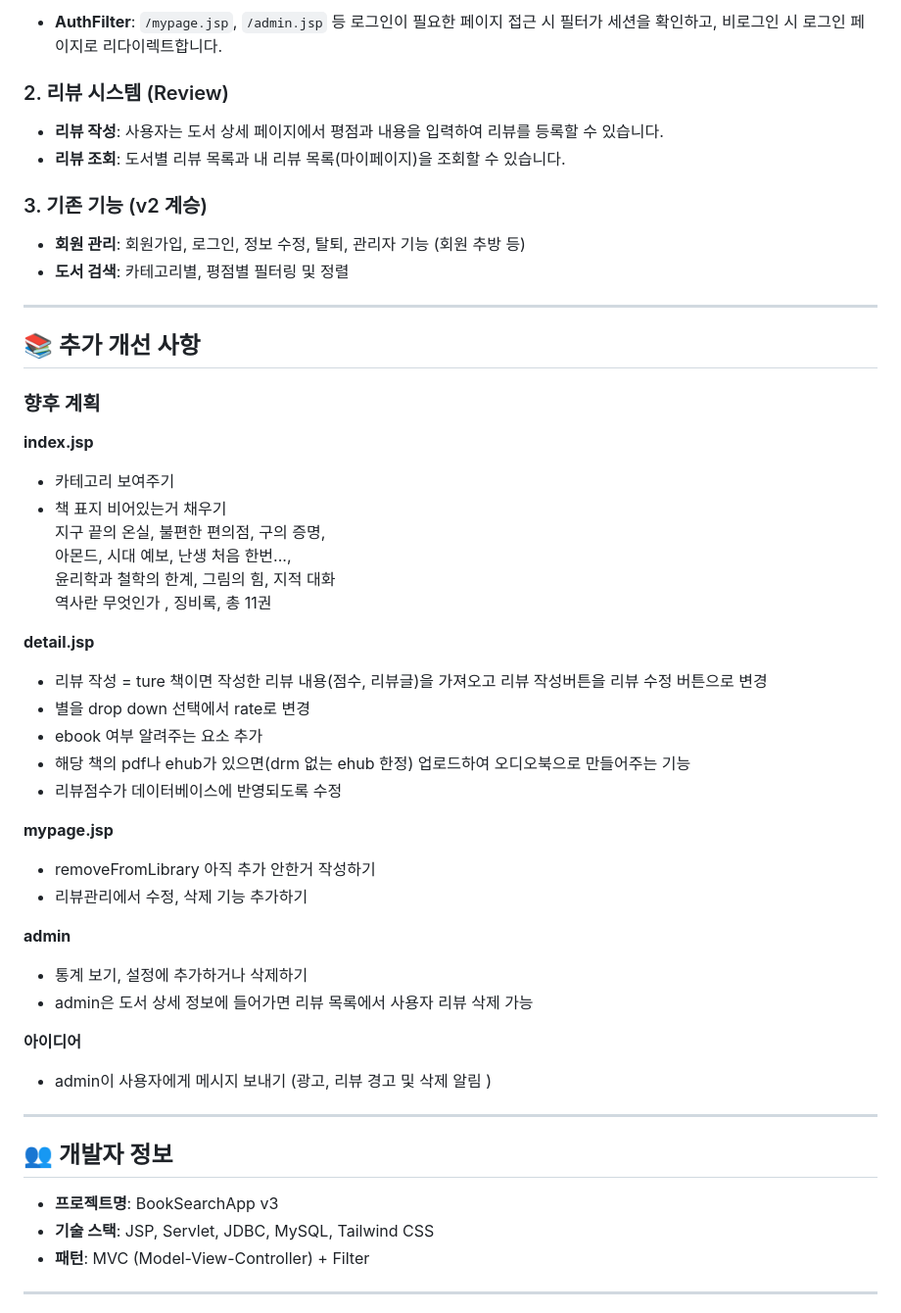
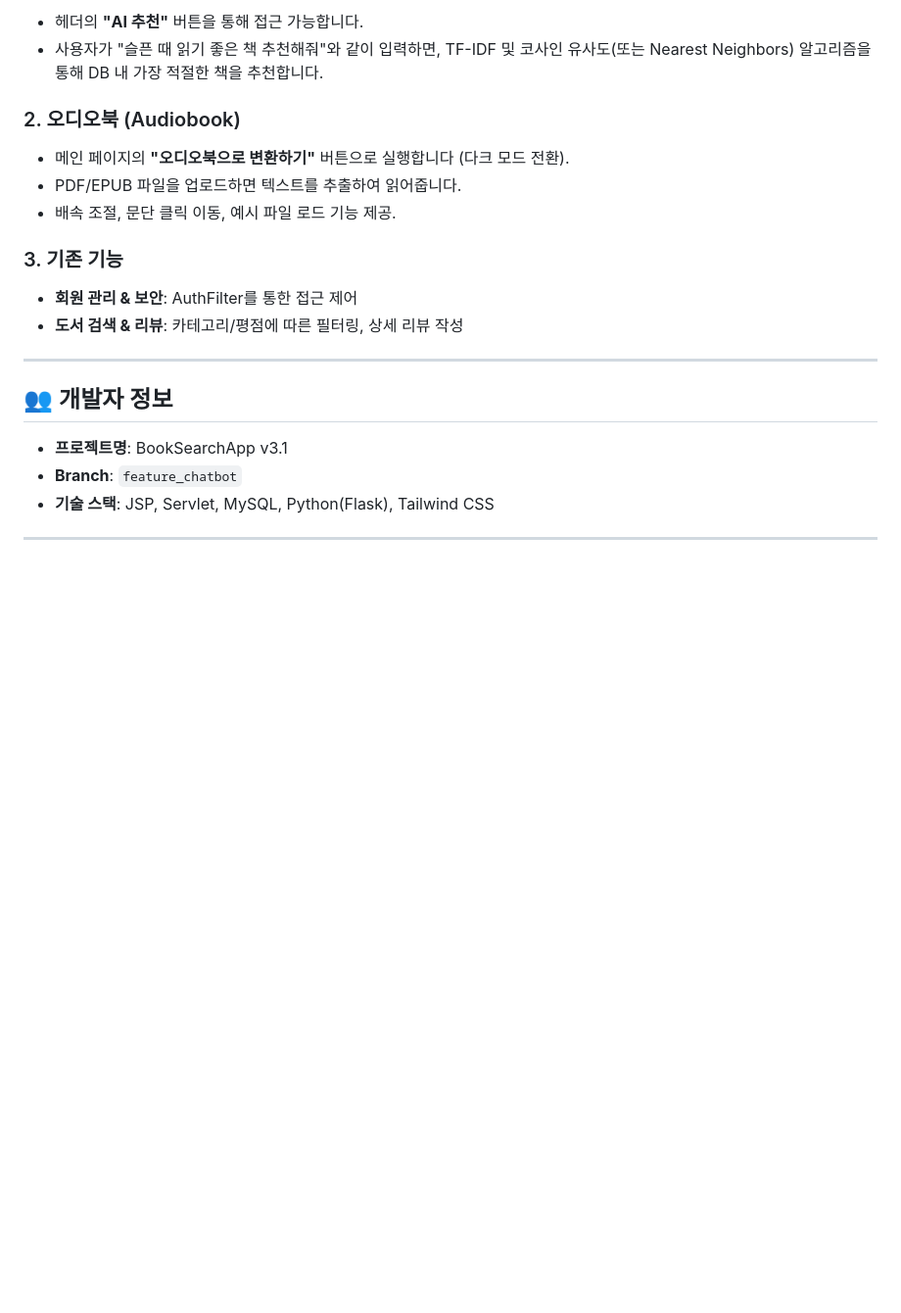
Before and after one commit to LeeDongHyun00/bookSearchApp, a Markdown page: README.md, the part around the change printed below. Shown: that part at 98% size. GitHub-like rendering; blank space fills up the shorter version.

```diff
--- a/README.md
+++ b/README.md
@@ -80,60 +89,25 @@ CREATE TABLE 리뷰 (
 
-- **AuthFilter**: `/mypage.jsp`, `/admin.jsp` 등 로그인이 필요한 페이지 접근 시 필터가 세션을 확인하고, 비로그인 시 로그인 페이지로 리다이렉트합니다.
+- 헤더의 **"AI 추천"** 버튼을 통해 접근 가능합니다.
+- 사용자가 "슬픈 때 읽기 좋은 책 추천해줘"와 같이 입력하면, TF-IDF 및 코사인 유사도(또는 Nearest Neighbors) 알고리즘을 통해 DB 내 가장 적절한 책을 추천합니다.
 
-### 2. 리뷰 시스템 (Review)
+### 2. 오디오북 (Audiobook)
 
-- **리뷰 작성**: 사용자는 도서 상세 페이지에서 평점과 내용을 입력하여 리뷰를 등록할 수 있습니다.
-- **리뷰 조회**: 도서별 리뷰 목록과 내 리뷰 목록(마이페이지)을 조회할 수 있습니다.
+- 메인 페이지의 **"오디오북으로 변환하기"** 버튼으로 실행합니다 (다크 모드 전환).
+- PDF/EPUB 파일을 업로드하면 텍스트를 추출하여 읽어줍니다.
+- 배속 조절, 문단 클릭 이동, 예시 파일 로드 기능 제공.
 
-### 3. 기존 기능 (v2 계승)
+### 3. 기존 기능
 
-- **회원 관리**: 회원가입, 로그인, 정보 수정, 탈퇴, 관리자 기능 (회원 추방 등)
-- **도서 검색**: 카테고리별, 평점별 필터링 및 정렬
-
----
-
-## 📚 추가 개선 사항
-
-### 향후 계획
-
-**index.jsp**
-
-- 카테고리 보여주기
-- 책 표지 비어있는거 채우기
-  지구 끝의 온실, 불편한 편의점, 구의 증명,
-  아몬드, 시대 예보, 난생 처음 한번...,
-  윤리학과 철학의 한계, 그림의 힘, 지적 대화
-  역사란 무엇인가 , 징비록, 총 11권
-
-**detail.jsp**
-
-- 리뷰 작성 = ture 책이면 작성한 리뷰 내용(점수, 리뷰글)을 가져오고 리뷰 작성버튼을 리뷰 수정 버튼으로 변경
-- 별을 drop down 선택에서 rate로 변경
-- ebook 여부 알려주는 요소 추가
-- 해당 책의 pdf나 ehub가 있으면(drm 없는 ehub 한정) 업로드하여 오디오북으로 만들어주는 기능
-- 리뷰점수가 데이터베이스에 반영되도록 수정
-
-**mypage.jsp**
-
-- removeFromLibrary 아직 추가 안한거 작성하기
-- 리뷰관리에서 수정, 삭제 기능 추가하기
-
-**admin**
-
-- 통계 보기, 설정에 추가하거나 삭제하기
-- admin은 도서 상세 정보에 들어가면 리뷰 목록에서 사용자 리뷰 삭제 가능
-
-**아이디어**
-
-- admin이 사용자에게 메시지 보내기 (광고, 리뷰 경고 및 삭제 알림 )
+- **회원 관리 & 보안**: AuthFilter를 통한 접근 제어
+- **도서 검색 & 리뷰**: 카테고리/평점에 따른 필터링, 상세 리뷰 작성
 
 ---
 
 ## 👥 개발자 정보
 
-- **프로젝트명**: BookSearchApp v3
-- **기술 스택**: JSP, Servlet, JDBC, MySQL, Tailwind CSS
-- **패턴**: MVC (Model-View-Controller) + Filter
+- **프로젝트명**: BookSearchApp v3.1
+- **Branch**: `feature_chatbot`
+- **기술 스택**: JSP, Servlet, MySQL, Python(Flask), Tailwind CSS
 
 ---
 
```
Also changed, not shown: other parts of README.md (+50 -41 lines).
